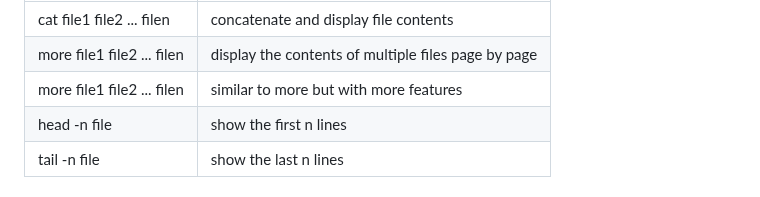
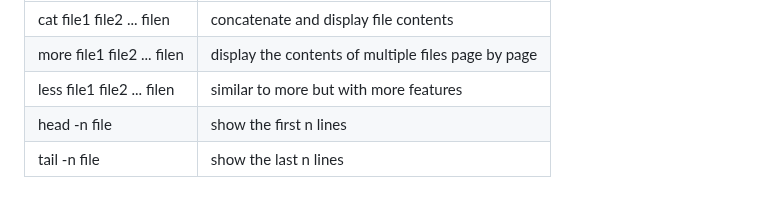
Before and after one commit to ufidon/netpro, a Markdown page: lectures/mod1/cmd.md, the part around one of its changes. GitHub-like rendering.

```diff
--- a/lectures/mod1/cmd.md
+++ b/lectures/mod1/cmd.md
@@ -88,7 +88,7 @@ Commands show file content
 | --- | --- |
 | cat file1 file2 ... filen | concatenate and display file contents |
 | more file1 file2 ... filen | display the contents of multiple files page by page |
-| more file1 file2 ... filen | similar to more but with more features |
+| less file1 file2 ... filen | similar to more but with more features |
 | head -n file | show the first n lines |
 | tail -n file | show the last n lines |
 
```
Also changed, not shown: other parts of lectures/mod1/cmd.md (+2 -2 lines).
